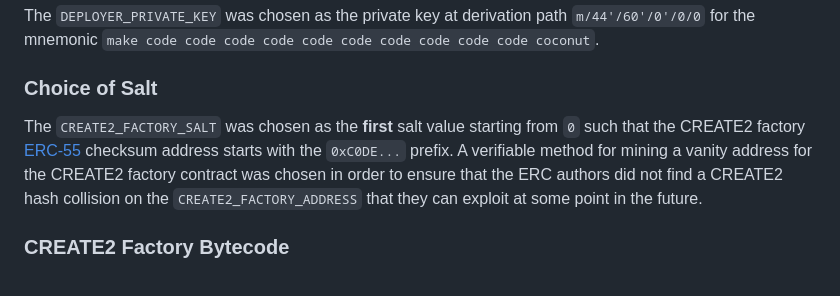
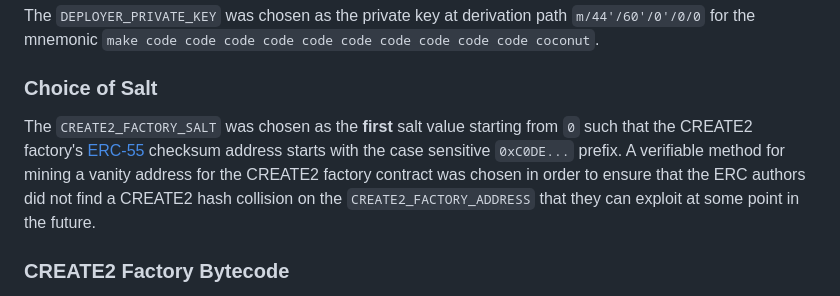
Before and after one commit to vseehausen/permissionless-create2, a Markdown page: doc/eip.md, the part around the change. Rendered like a GitHub page.

Commit message:
Fix small typo

```diff
--- a/doc/eip.md
+++ b/doc/eip.md
@@ -121,7 +121,7 @@ The `DEPLOYER_PRIVATE_KEY` was chosen as the private key at derivation path `m/4
 
 ### Choice of Salt
 
-The `CREATE2_FACTORY_SALT` was chosen as the **first** salt value starting from `0` such that the CREATE2 factory [ERC-55](./eip-55.md) checksum address starts with the `0xC0DE...` prefix. A verifiable method for mining a vanity address for the CREATE2 factory contract was chosen in order to ensure that the ERC authors did not find a CREATE2 hash collision on the `CREATE2_FACTORY_ADDRESS` that they can exploit at some point in the future.
+The `CREATE2_FACTORY_SALT` was chosen as the **first** salt value starting from `0` such that the CREATE2 factory's [ERC-55](./eip-55.md) checksum address starts with the case sensitive `0xC0DE...` prefix. A verifiable method for mining a vanity address for the CREATE2 factory contract was chosen in order to ensure that the ERC authors did not find a CREATE2 hash collision on the `CREATE2_FACTORY_ADDRESS` that they can exploit at some point in the future.
 
 ### CREATE2 Factory Bytecode
 
```
